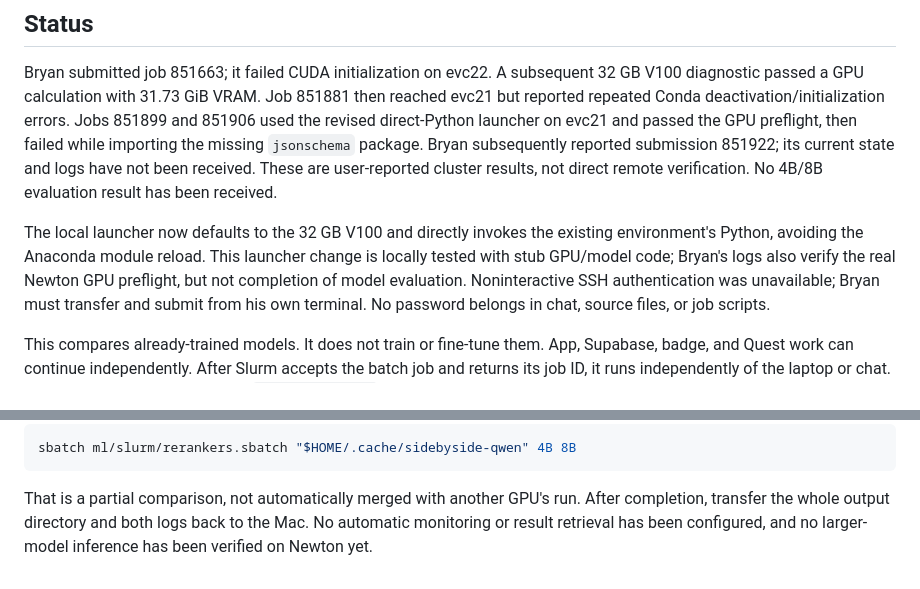
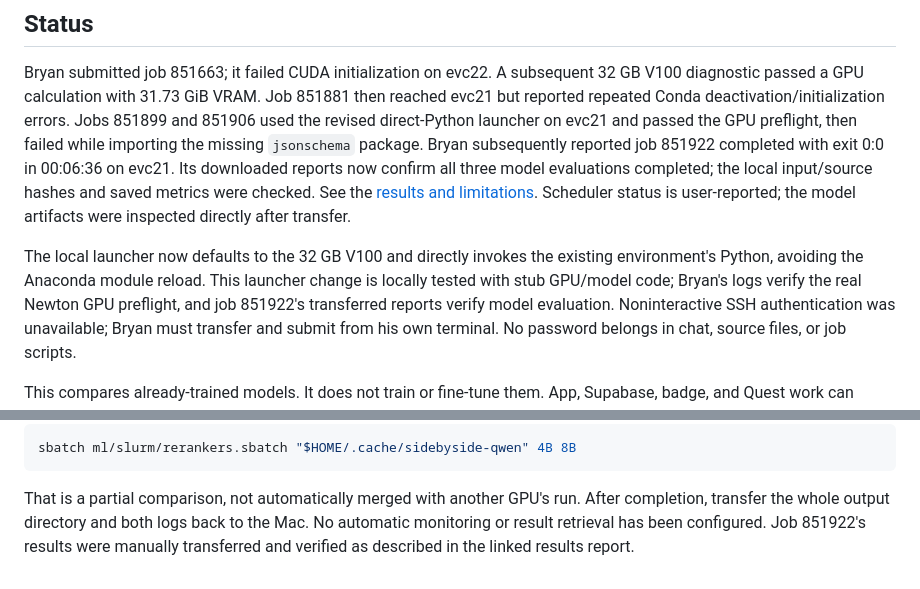
Before and after one commit to morallyearlgrey/side-by-side, a Markdown page: docs/ml-newton-rerankers.md, 2 parts joined by grey strips. Rendered like a GitHub page.

```diff
--- a/docs/ml-newton-rerankers.md
+++ b/docs/ml-newton-rerankers.md
@@ -7,14 +7,16 @@ Bryan submitted job 851663; it failed CUDA initialization on evc22. A subsequent
 then reached evc21 but reported repeated Conda deactivation/initialization errors.
 Jobs 851899 and 851906 used the revised direct-Python launcher on evc21 and passed
 the GPU preflight, then failed while importing the missing `jsonschema` package.
-Bryan subsequently reported submission 851922; its current state and logs have
-not been received. These are user-reported cluster results, not direct remote
-verification. No 4B/8B evaluation result has been received.
+Bryan subsequently reported job 851922 completed with exit 0:0 in 00:06:36 on
+evc21. Its downloaded reports now confirm all three model evaluations completed;
+the local input/source hashes and saved metrics were checked. See the
+[results and limitations](ml-newton-results-851922.md). Scheduler status is
+user-reported; the model artifacts were inspected directly after transfer.
 
 The local launcher now defaults to the 32 GB V100 and directly invokes the
 existing environment's Python, avoiding the Anaconda module reload. This launcher
-change is locally tested with stub GPU/model code; Bryan's logs also verify the
-real Newton GPU preflight, but not completion of model evaluation.
+change is locally tested with stub GPU/model code; Bryan's logs verify the real
+Newton GPU preflight, and job 851922's transferred reports verify model evaluation.
 Noninteractive SSH authentication was unavailable; Bryan must transfer and submit
 from his own terminal. No password belongs in chat, source files, or job scripts.
 
@@ -196,5 +198,6 @@ sbatch ml/slurm/rerankers.sbatch "$HOME/.cache/sidebyside-qwen" 4B 8B
 
 That is a partial comparison, not automatically merged with another GPU's run.
 After completion, transfer the whole output directory and both logs back to the
-Mac. No automatic monitoring or result retrieval has been configured, and no
-larger-model inference has been verified on Newton yet.
+Mac. No automatic monitoring or result retrieval has been configured.
+Job 851922's results were
+manually transferred and verified as described in the linked results report.
```
Also changed, not shown: docs/ml-newton-results-851922.md (added, +128 -0 lines), ml/README.md (+7 -6 lines).
